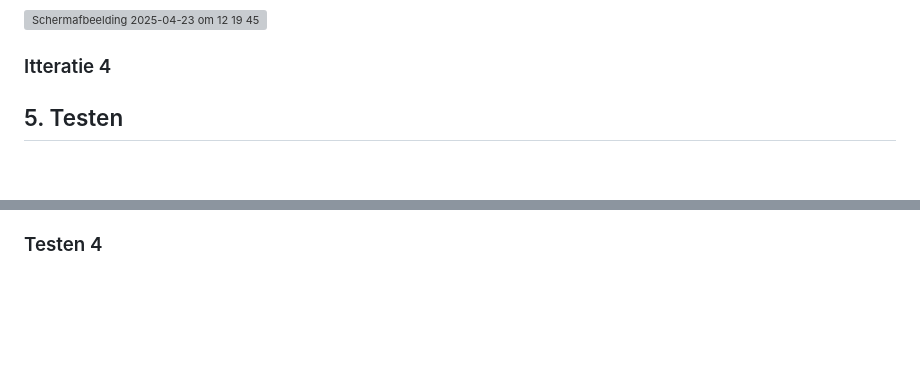
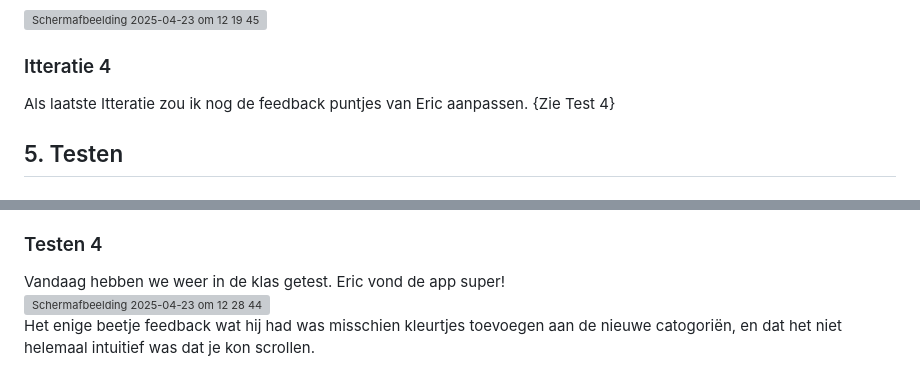
Before and after one commit to TomvanD298/WEB-HCD-24-25, a Markdown page: README.md, 2 parts joined by grey strips. Drawn GitHub-style; blank space fills up the shorter version; grey boxes are pictures that could not be loaded.

```diff
--- a/README.md
+++ b/README.md
@@ -57,6 +57,7 @@ Een soort notitie app waarbij je ook eventueel dingen kan delen met andere?
 <img width="200" alt="Scherm­afbeelding 2025-04-23 om 12 19 45" src="https://github.com/user-attachments/assets/5a17285d-ad5b-4333-8059-5ff3501c86de" />
 
 <h3>Itteratie 4</h3>
+Als laatste Itteratie zou ik nog de feedback puntjes van Eric aanpassen. {Zie Test 4}
 
 <h2 id="testen">5. Testen</h2>
 <h3>Test/gesprek 1</h3>
@@ -96,3 +97,7 @@ Feedback: <br>
 
 
 <h3>Testen 4</h3>
+Vandaag hebben we weer in de klas getest. Eric vond de app super!<br>
+<img width="150" alt="Scherm­afbeelding 2025-04-23 om 12 28 44" src="https://github.com/user-attachments/assets/f76c0fc8-86f6-4847-ac16-8af0dff26b68" /> <br>
+
+Het enige beetje feedback wat hij had was misschien kleurtjes toevoegen aan de nieuwe catogoriën, en dat het niet helemaal intuitief was dat je kon scrollen.
```
